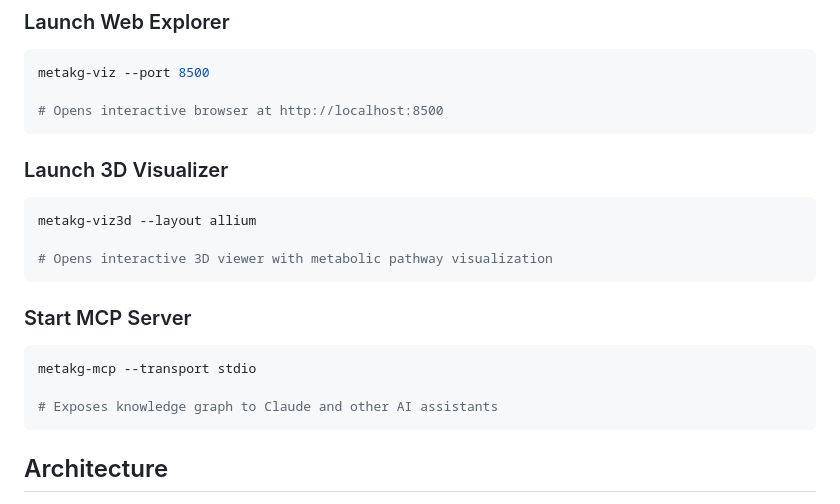
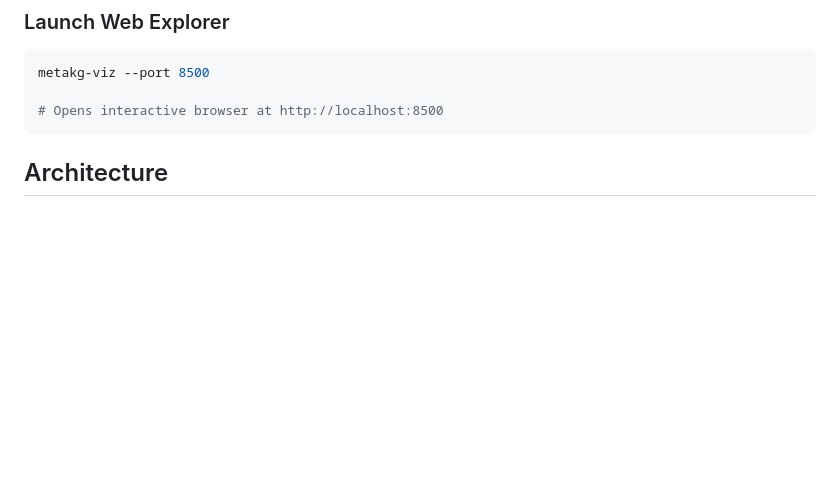
Before and after one commit to Flux-Frontiers/meta_kg, a Markdown page: README.md, the part around the change. Drawn GitHub-style; blank space fills up the shorter version.

````diff
--- a/README.md
+++ b/README.md
@@ -73,22 +73,6 @@ metakg-build --data ./data/hsa_pathways --db .metakg/meta.sqlite --lancedb .meta
 metakg-viz --port 8500
 
 # Opens interactive browser at http://localhost:8500
-```
-
-### Launch 3D Visualizer
-
-```bash
-metakg-viz3d --layout allium
-
-# Opens interactive 3D viewer with metabolic pathway visualization
-```
-
-### Start MCP Server
-
-```bash
-metakg-mcp --transport stdio
-
-# Exposes knowledge graph to Claude and other AI assistants
 ```
 
 ## Architecture
````
Also changed, not shown: meta_kg_analysis_20260306.md (+51 -51 lines).
